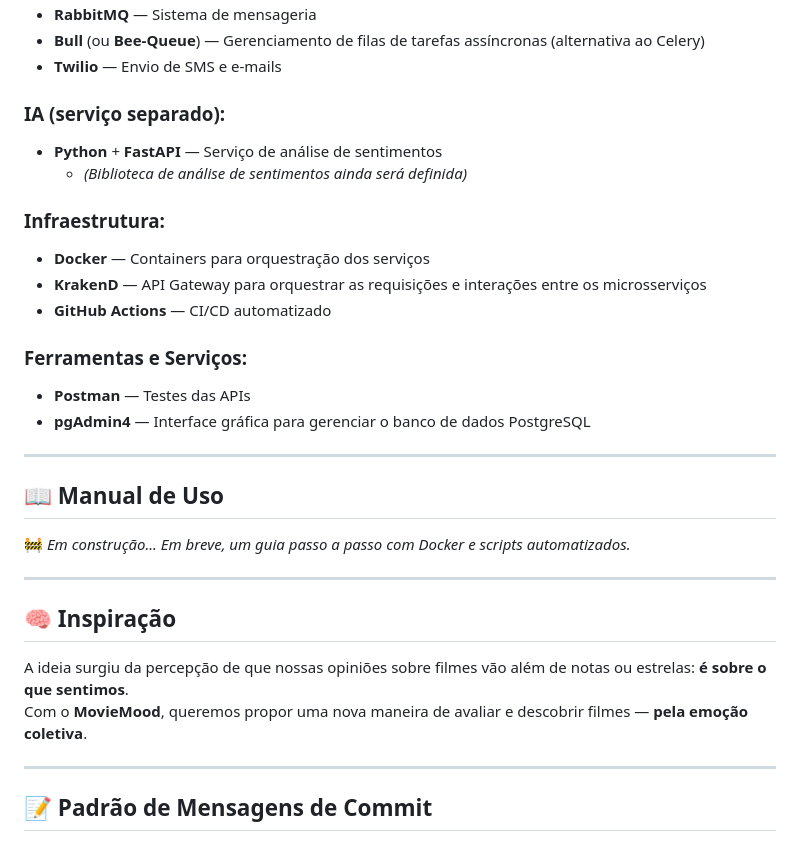
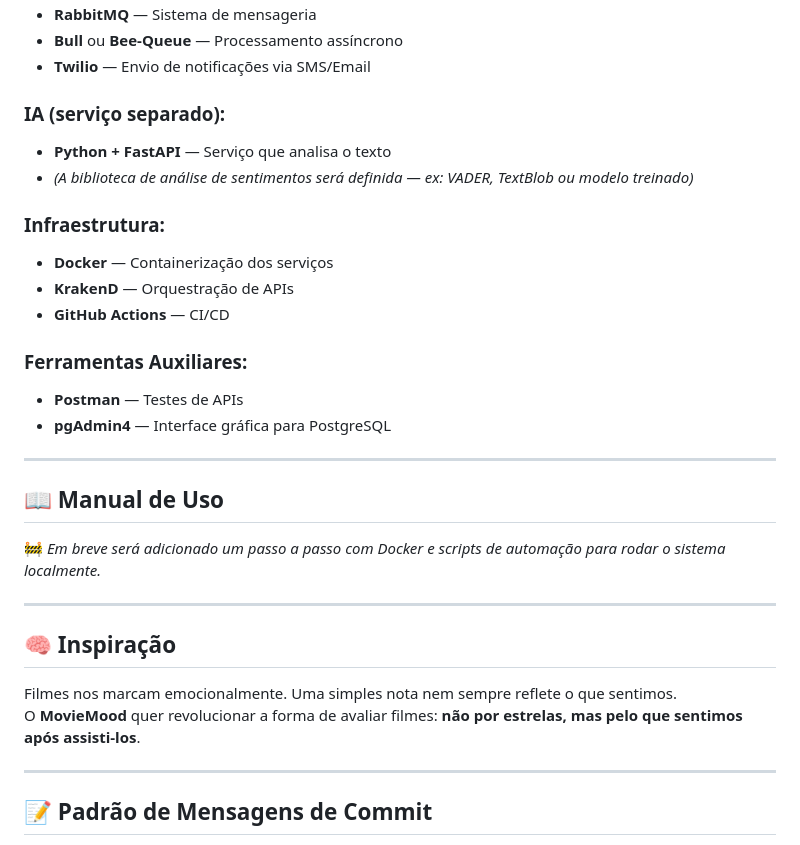
Before and after one commit to liugoncalves/MovieMood, a Markdown page: README.md, the part around one of its changes. GitHub-like rendering.

```diff
--- a/README.md
+++ b/README.md
@@ -57,32 +74,32 @@ A IA organiza essas avaliações por tipo (positiva, neutra ou negativa), ajudan
 - **RabbitMQ** — Sistema de mensageria
-- **Bull** (ou **Bee-Queue**) — Gerenciamento de filas de tarefas assíncronas (alternativa ao Celery)
-- **Twilio** — Envio de SMS e e-mails
+- **Bull** ou **Bee-Queue** — Processamento assíncrono
+- **Twilio** — Envio de notificações via SMS/Email
 
 ### IA (serviço separado):
-- **Python** + **FastAPI** — Serviço de análise de sentimentos
-  - *(Biblioteca de análise de sentimentos ainda será definida)*
+- **Python + FastAPI** — Serviço que analisa o texto
+- *(A biblioteca de análise de sentimentos será definida — ex: VADER, TextBlob ou modelo treinado)*
 
 ### Infraestrutura:
-- **Docker** — Containers para orquestração dos serviços
-- **KrakenD** — API Gateway para orquestrar as requisições e interações entre os microsserviços
-- **GitHub Actions** — CI/CD automatizado
+- **Docker** — Containerização dos serviços
+- **KrakenD** — Orquestração de APIs
+- **GitHub Actions** — CI/CD
 
-### Ferramentas e Serviços:
-- **Postman** — Testes das APIs
-- **pgAdmin4** — Interface gráfica para gerenciar o banco de dados PostgreSQL
+### Ferramentas Auxiliares:
+- **Postman** — Testes de APIs
+- **pgAdmin4** — Interface gráfica para PostgreSQL
 
 ---
 
 ## 📖 Manual de Uso
 
-🚧 *Em construção... Em breve, um guia passo a passo com Docker e scripts automatizados.*
+🚧 *Em breve será adicionado um passo a passo com Docker e scripts de automação para rodar o sistema localmente.*
 
 ---
 
 ## 🧠 Inspiração
 
-A ideia surgiu da percepção de que nossas opiniões sobre filmes vão além de notas ou estrelas: **é sobre o que sentimos**.
-Com o **MovieMood**, queremos propor uma nova maneira de avaliar e descobrir filmes — **pela emoção coletiva**.
+Filmes nos marcam emocionalmente. Uma simples nota nem sempre reflete o que sentimos.
+O **MovieMood** quer revolucionar a forma de avaliar filmes: **não por estrelas, mas pelo que sentimos após assisti-los**.
 
 ---
 
```
Also changed, not shown: other parts of README.md (+42 -25 lines).
